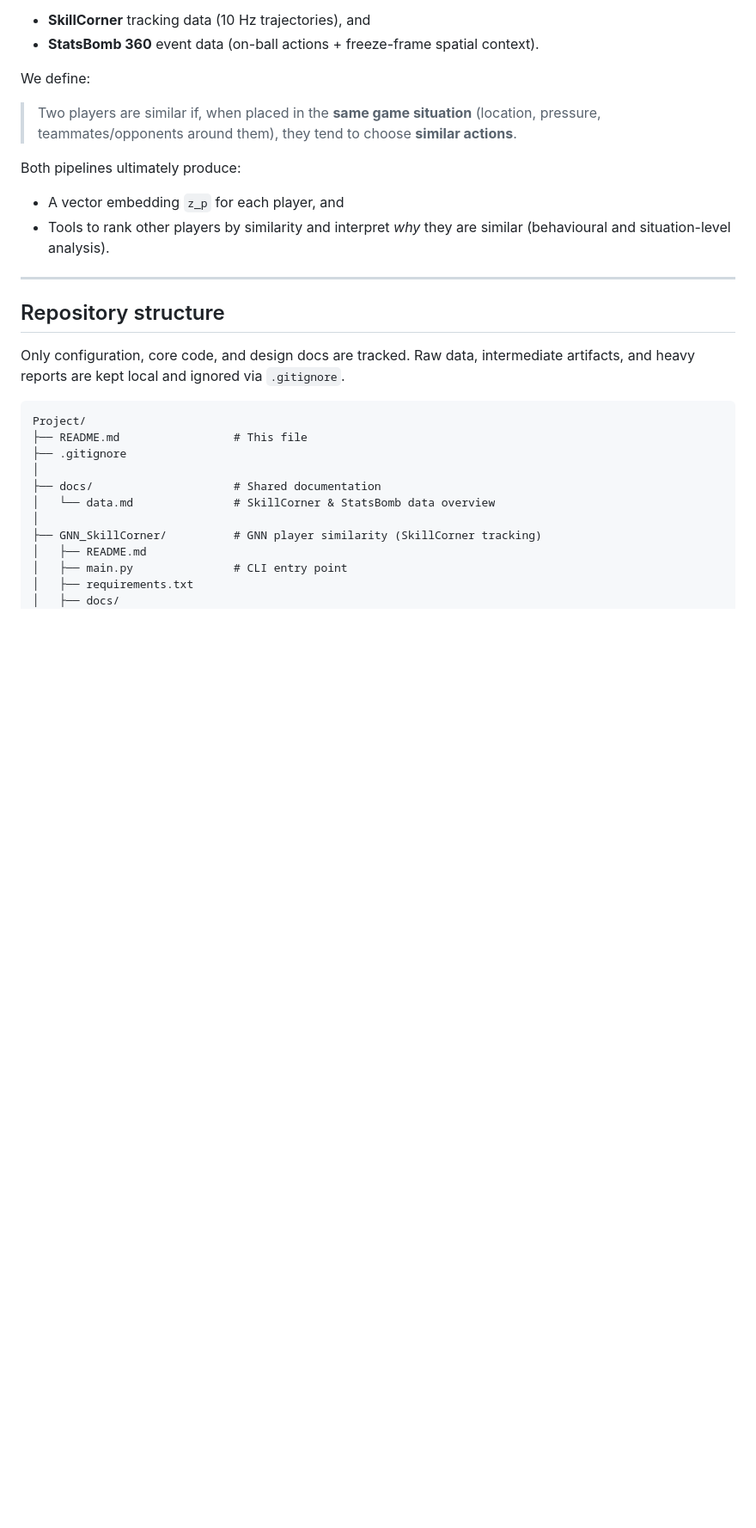
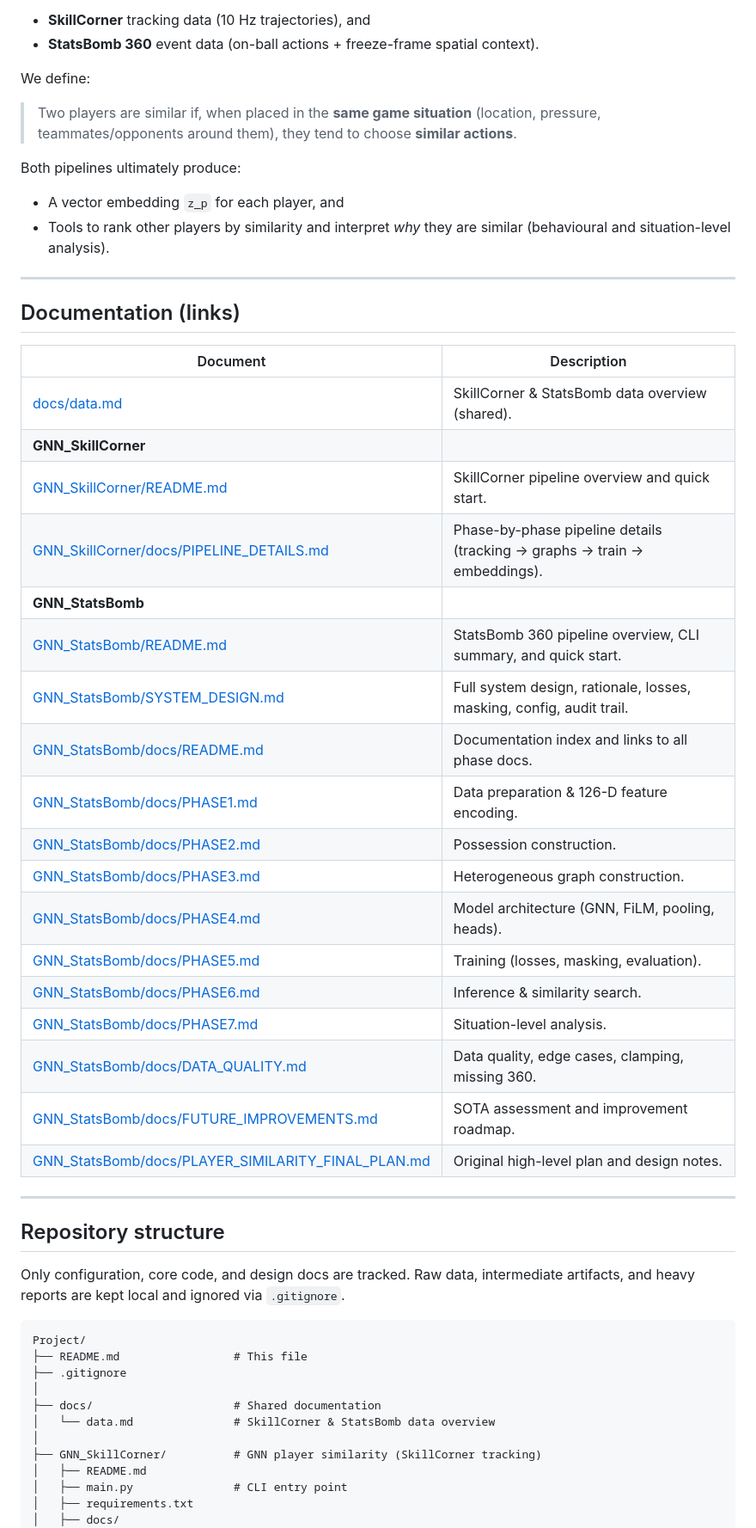
Before and after one commit to sean-seowon-yi/MLSE-Project, a Markdown page: README.md, the part around the change. Shown at 86% size. GitHub-like rendering; blank space fills up the shorter version.

Commit message:
added tables of docs on readme

```diff
--- a/README.md
+++ b/README.md
@@ -14,6 +14,31 @@ Both pipelines ultimately produce:
 
 - A vector embedding `z_p` for each player, and
 - Tools to rank other players by similarity and interpret *why* they are similar (behavioural and situation-level analysis).
+
+---
+
+## Documentation (links)
+
+| Document | Description |
+|----------|-------------|
+| [docs/data.md](docs/data.md) | SkillCorner & StatsBomb data overview (shared). |
+| **GNN_SkillCorner** | |
+| [GNN_SkillCorner/README.md](GNN_SkillCorner/README.md) | SkillCorner pipeline overview and quick start. |
+| [GNN_SkillCorner/docs/PIPELINE_DETAILS.md](GNN_SkillCorner/docs/PIPELINE_DETAILS.md) | Phase-by-phase pipeline details (tracking → graphs → train → embeddings). |
+| **GNN_StatsBomb** | |
+| [GNN_StatsBomb/README.md](GNN_StatsBomb/README.md) | StatsBomb 360 pipeline overview, CLI summary, and quick start. |
+| [GNN_StatsBomb/SYSTEM_DESIGN.md](GNN_StatsBomb/SYSTEM_DESIGN.md) | Full system design, rationale, losses, masking, config, audit trail. |
+| [GNN_StatsBomb/docs/README.md](GNN_StatsBomb/docs/README.md) | Documentation index and links to all phase docs. |
+| [GNN_StatsBomb/docs/PHASE1.md](GNN_StatsBomb/docs/PHASE1.md) | Data preparation & 126-D feature encoding. |
+| [GNN_StatsBomb/docs/PHASE2.md](GNN_StatsBomb/docs/PHASE2.md) | Possession construction. |
+| [GNN_StatsBomb/docs/PHASE3.md](GNN_StatsBomb/docs/PHASE3.md) | Heterogeneous graph construction. |
+| [GNN_StatsBomb/docs/PHASE4.md](GNN_StatsBomb/docs/PHASE4.md) | Model architecture (GNN, FiLM, pooling, heads). |
+| [GNN_StatsBomb/docs/PHASE5.md](GNN_StatsBomb/docs/PHASE5.md) | Training (losses, masking, evaluation). |
+| [GNN_StatsBomb/docs/PHASE6.md](GNN_StatsBomb/docs/PHASE6.md) | Inference & similarity search. |
+| [GNN_StatsBomb/docs/PHASE7.md](GNN_StatsBomb/docs/PHASE7.md) | Situation-level analysis. |
+| [GNN_StatsBomb/docs/DATA_QUALITY.md](GNN_StatsBomb/docs/DATA_QUALITY.md) | Data quality, edge cases, clamping, missing 360. |
+| [GNN_StatsBomb/docs/FUTURE_IMPROVEMENTS.md](GNN_StatsBomb/docs/FUTURE_IMPROVEMENTS.md) | SOTA assessment and improvement roadmap. |
+| [GNN_StatsBomb/docs/PLAYER_SIMILARITY_FINAL_PLAN.md](GNN_StatsBomb/docs/PLAYER_SIMILARITY_FINAL_PLAN.md) | Original high-level plan and design notes. |
 
 ---
 
```
